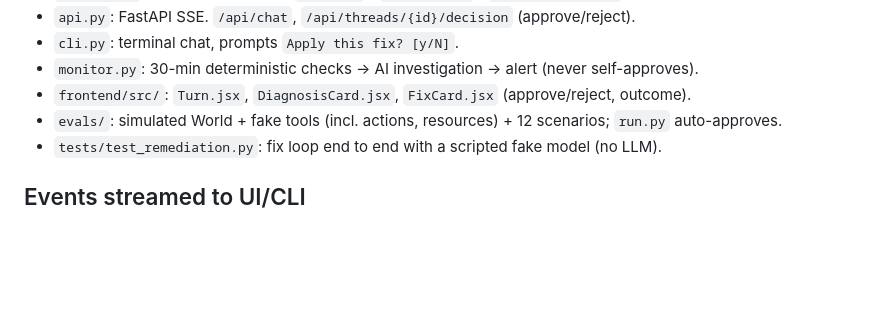
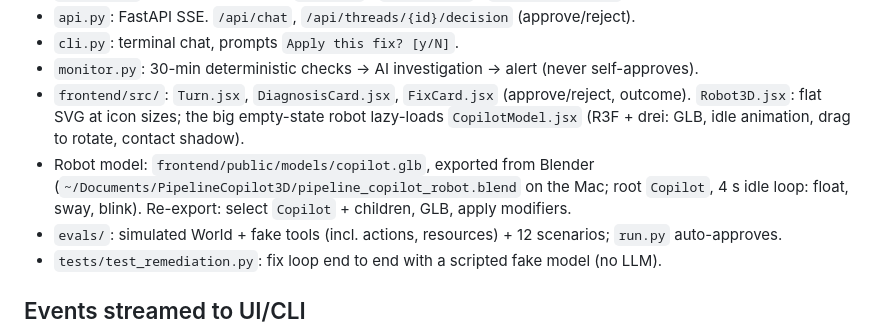
Before and after one commit to mahendramahato/pipeline-copilot, a Markdown page: PROJECT_NOTES.md, the part around the change. GitHub-like rendering; blank space fills up the shorter version.

```diff
--- a/PROJECT_NOTES.md
+++ b/PROJECT_NOTES.md
@@ -22,6 +22,11 @@ Live: pipeline-copilot.duckdns.org (Oracle VM, docker compose, behind the pipeli
 - `cli.py`: terminal chat, prompts `Apply this fix? [y/N]`.
 - `monitor.py`: 30-min deterministic checks → AI investigation → alert (never self-approves).
 - `frontend/src/`: `Turn.jsx`, `DiagnosisCard.jsx`, `FixCard.jsx` (approve/reject, outcome).
+  `Robot3D.jsx`: flat SVG at icon sizes; the big empty-state robot lazy-loads `CopilotModel.jsx`
+  (R3F + drei: GLB, idle animation, drag to rotate, contact shadow).
+- Robot model: `frontend/public/models/copilot.glb`, exported from Blender
+  (`~/Documents/PipelineCopilot3D/pipeline_copilot_robot.blend` on the Mac; root `Copilot`,
+  4 s idle loop: float, sway, blink). Re-export: select `Copilot` + children, GLB, apply modifiers.
 - `evals/`: simulated World + fake tools (incl. actions, resources) + 12 scenarios; `run.py` auto-approves.
 - `tests/test_remediation.py`: fix loop end to end with a scripted fake model (no LLM).
 
```
Also changed, not shown: README.md (+5 -2 lines), docs/copilot-3d.png (added), 7 other files.
